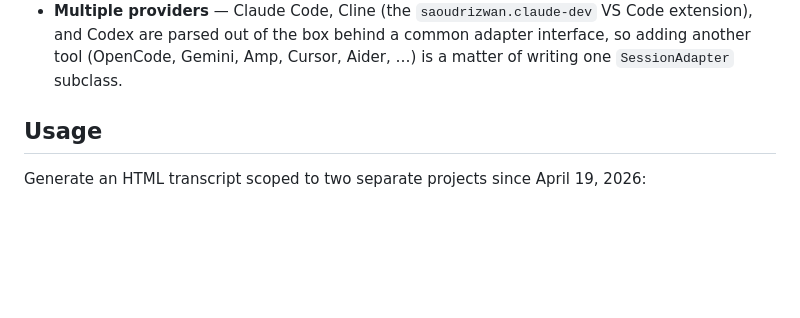
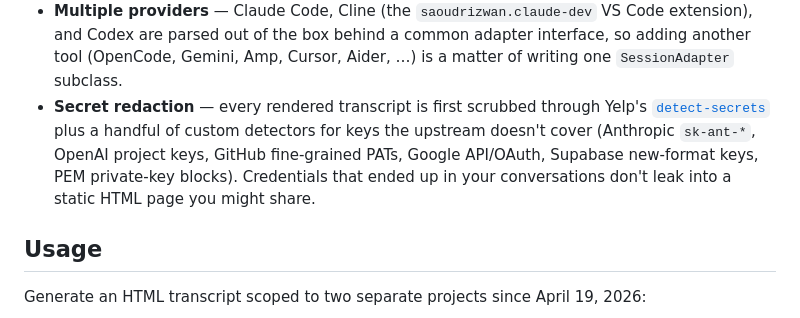
Before and after one commit to akurilin/convojoiner, a Markdown page: README.md, the part around the change. GitHub-like rendering; blank space fills up the shorter version.

Commit message:
List secret redaction as a prior-art extension
Add a fourth bullet under the Prior art extensions: the original
claude-code-transcripts renders transcripts as-is, so secret scrubbing
is a genuine value-add that sits alongside the multi-folder /
multi-session / multi-provider extensions. Cross-links detect-secrets
and enumerates the custom detectors we add for keys the upstream
library doesn't catch (Anthropic, OpenAI project, GitHub PAT, Google,
Supabase, PEM blocks).

Co-Authored-By: Claude Opus 4.7 (1M context) <noreply@anthropic.com>

```diff
--- a/README.md
+++ b/README.md
@@ -52,6 +52,12 @@ that idea in a few directions:
   Code extension), and Codex are parsed out of the box behind a common adapter
   interface, so adding another tool (OpenCode, Gemini, Amp, Cursor, Aider, …)
   is a matter of writing one `SessionAdapter` subclass.
+- **Secret redaction** — every rendered transcript is first scrubbed through
+  Yelp's [`detect-secrets`](https://github.com/Yelp/detect-secrets) plus a
+  handful of custom detectors for keys the upstream doesn't cover (Anthropic
+  `sk-ant-*`, OpenAI project keys, GitHub fine-grained PATs, Google API/OAuth,
+  Supabase new-format keys, PEM private-key blocks). Credentials that ended
+  up in your conversations don't leak into a static HTML page you might share.
 
 ## Usage
 
```
